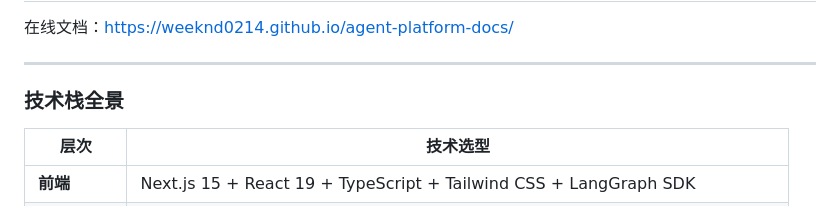
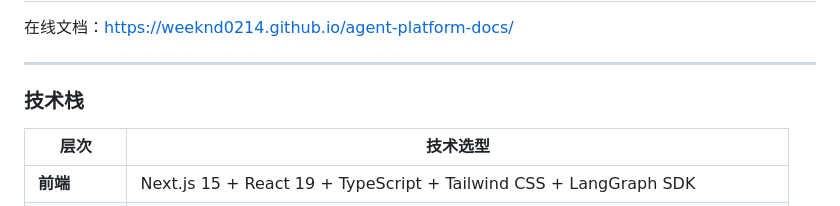
Before and after one commit to Weeknd0214/agent-platform-docs, a Markdown page: README.md, the part around the change. GitHub-like rendering.

```diff
--- a/README.md
+++ b/README.md
@@ -4,7 +4,7 @@
 
 ---
 
-### 技术栈全景
+### 技术栈
 
 | 层次 | 技术选型 |
 |---|---|
```
